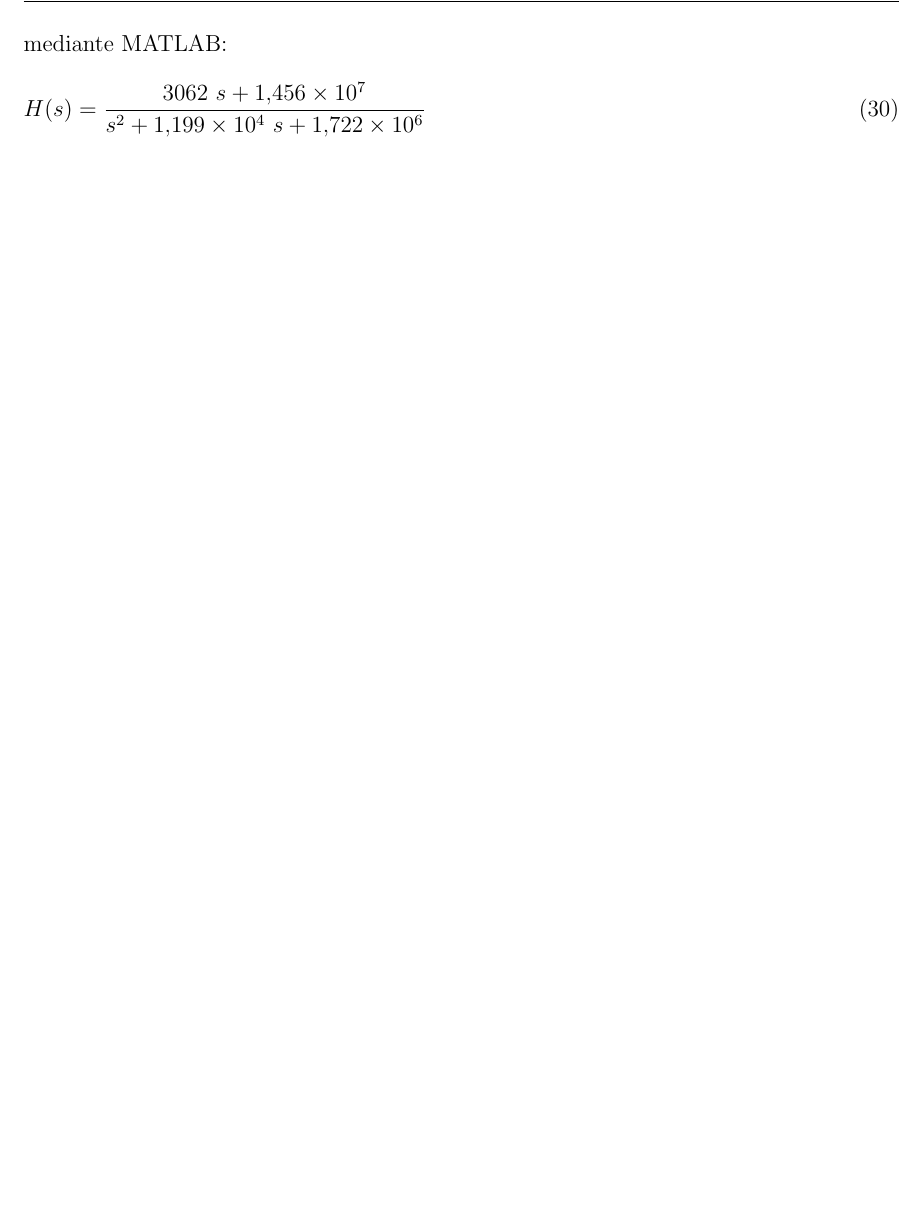
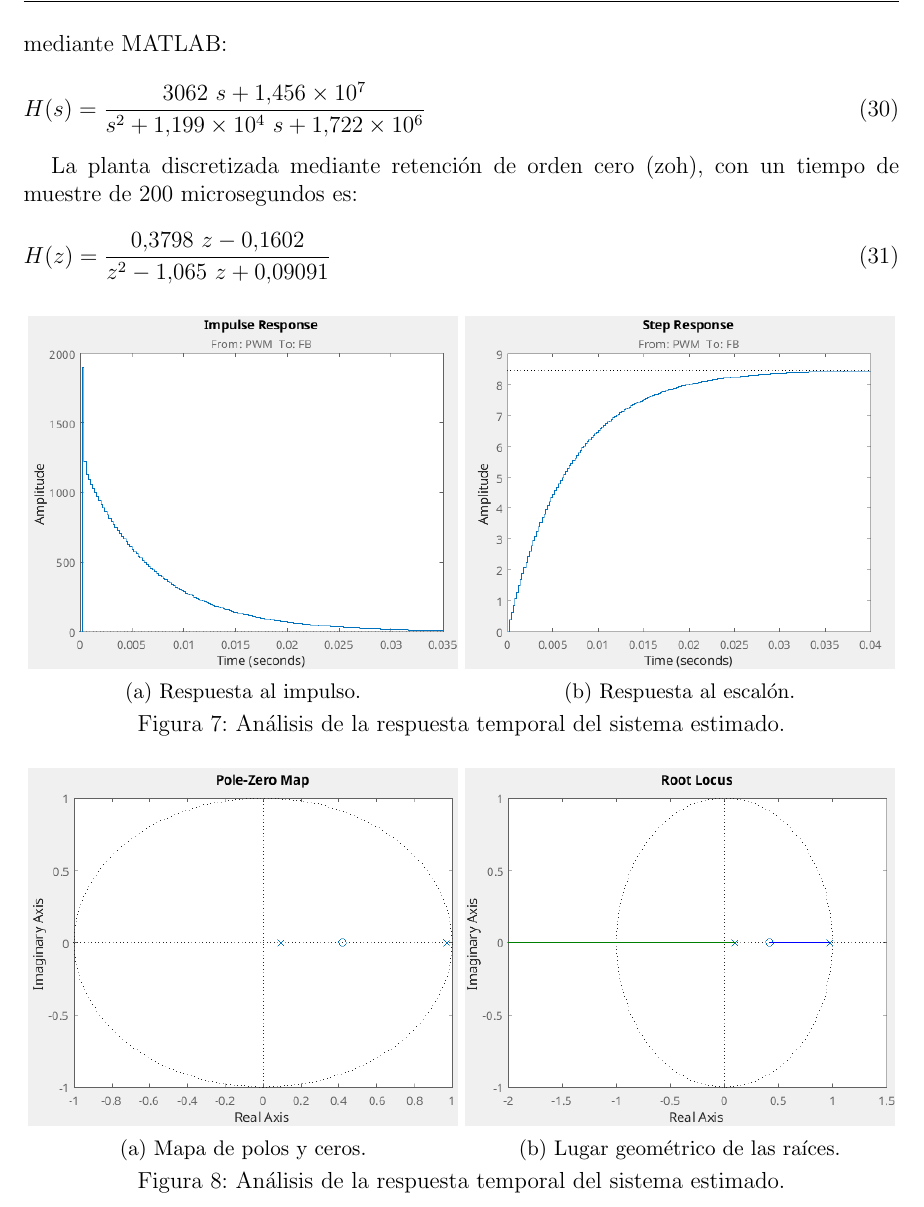
Before and after one commit to MateoCignetti/Buck_SdC_CD, a LaTeX document (Informe/main.tex, which reads Informe/desarrollo.tex): part of page 10 of 12, cut so that both start at the same text, the shorter picture padded with empty space. Compiled offline with pdfLaTeX.

Commit message:
Agregar modelo discretizado y gráficos de respuesta temporal y análisis en frecuencia

```diff
--- a/Informe/desarrollo.tex
+++ b/Informe/desarrollo.tex
@@ -666,3 +666,60 @@ El mismo se puede representar en función de transferencia luego de transformarl
     H(s) = \dfrac{3062\ s + 1.456 \times 10^7}{s^2 + 1.199 \times 10^4\ s + 1.722 \times 10^6}
 \end{equation}
 \vspace{-0.5cm}
+
+La planta discretizada mediante retención de orden cero (zoh), con un tiempo de muestre de 200
+microsegundos es:
+
+\vspace{-0.5cm}
+\begin{equation}
+    H(z) = \dfrac{0.3798\ z - 0.1602}{z^2 - 1.065\ z + 0.09091}
+\end{equation}
+\vspace{-0.5cm}
+
+\begin{figure}[H]
+    \centering
+
+    \begin{subfigure}[b]{0.49\textwidth}
+        \centering
+        \includegraphics[width=\textwidth]{estimado_impulse.png}
+        %\vspace{-0.25cm}
+        \caption{Respuesta al impulso.}
+        \label{fig:estimado_impulse}
+    \end{subfigure}
+    \begin{subfigure}[b]{0.49\textwidth}
+        \centering
+        \includegraphics[width=\textwidth]{estimado_step.png}
+        %\vspace{-0.25cm}
+        \caption{Respuesta al escalón.}
+        \label{fig:estimado_step}
+    \end{subfigure}
+
+    \vspace{-0.25cm}
+    \caption{Análisis de la respuesta temporal del sistema estimado.}
+    \label{fig:estimado_respuestas}
+\end{figure}
+\vspace{-0.5cm}
+
+\begin{figure}[H]
+    \centering
+
+    \begin{subfigure}[b]{0.49\textwidth}
+        \centering
+        \includegraphics[width=\textwidth]{estimado_pzmap.png}
+        %\vspace{-0.25cm}
+        \caption{Mapa de polos y ceros.}
+        \label{fig:estimado_pzmap}
+    \end{subfigure}
+    \begin{subfigure}[b]{0.49\textwidth}
+        \centering
+        \includegraphics[width=\textwidth]{estimado_rlocus.png}
+        %\vspace{-0.25cm}
+        \caption{Lugar geométrico de las raíces.}
+        \label{fig:estimado_rlocus}
+    \end{subfigure}
+
+    \vspace{-0.25cm}
+    \caption{Análisis de la respuesta temporal del sistema estimado.}
+    \label{fig:estimado_estabilidad}
+\end{figure}
+\vspace{-0.5cm}
```
Also changed, not shown: Informe/figures/estimado_bode.png (added), Informe/figures/estimado_impulse.png (added), Informe/figures/estimado_pzmap.png (added), Informe/figures/estimado_rlocus.png (added), Informe/figures/estimado_step.png (added).
